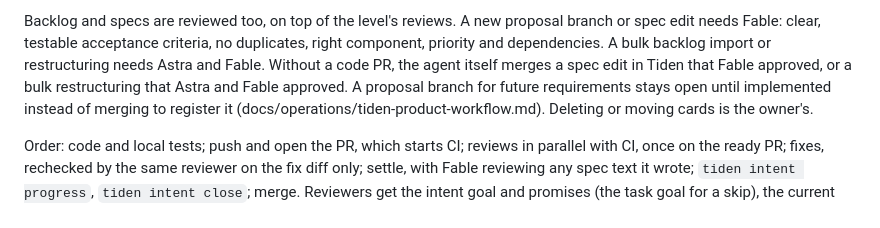
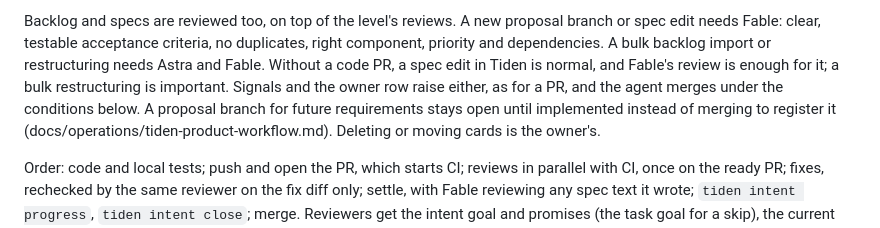
Before and after one commit to GoSync-Inc/anymsg, a Markdown page: AGENTS.md, the part around the change. GitHub-like rendering.

Commit message:
docs(agents): let signals raise Tiden-only spec edits and keep merge conditions
Co-Authored-By: Claude Opus 5.5 <noreply@anthropic.com>

```diff
--- a/AGENTS.md
+++ b/AGENTS.md
@@ -70,9 +70,10 @@ its spec changes with it.
 Backlog and specs are reviewed too, on top of the level's reviews. A new proposal
 branch or spec edit needs Fable: clear, testable acceptance criteria, no
 duplicates, right component, priority and dependencies. A bulk backlog import or
-restructuring needs Astra and Fable. Without a code PR, the agent itself merges a
-spec edit in Tiden that Fable approved, or a bulk restructuring that Astra and
-Fable approved. A proposal branch for future requirements stays open until
+restructuring needs Astra and Fable. Without a code PR, a spec edit in Tiden is
+normal, and Fable's review is enough for it; a bulk restructuring is important.
+Signals and the owner row raise either, as for a PR, and the agent merges under
+the conditions below. A proposal branch for future requirements stays open until
 implemented instead of merging to register it
 (docs/operations/tiden-product-workflow.md). Deleting or moving cards is the
 owner's.
```
